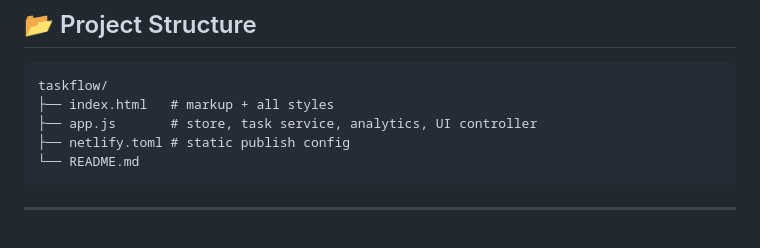
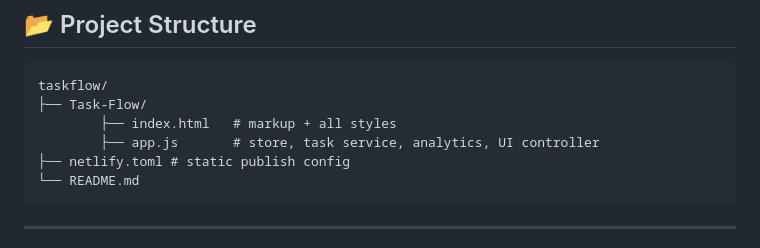
Before and after one commit to edgerd23/task-flow-app, a Markdown page: README.md, the part around the change. GitHub-like rendering.

````diff
--- a/README.md
+++ b/README.md
@@ -163,8 +163,9 @@ For development, you can also use VS Code + Live Server. ⚡
 
 ```
 taskflow/
-├── index.html   # markup + all styles
-├── app.js       # store, task service, analytics, UI controller
+├── Task-Flow/
+        ├── index.html   # markup + all styles
+        ├── app.js       # store, task service, analytics, UI controller
 ├── netlify.toml # static publish config
 └── README.md
 ```
````
